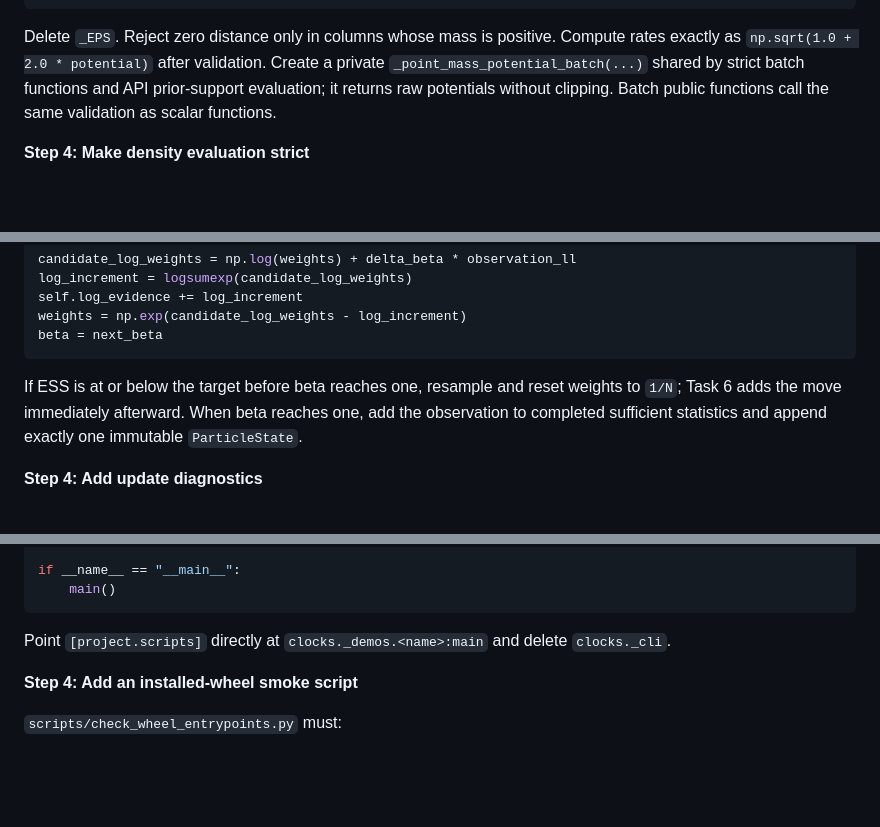
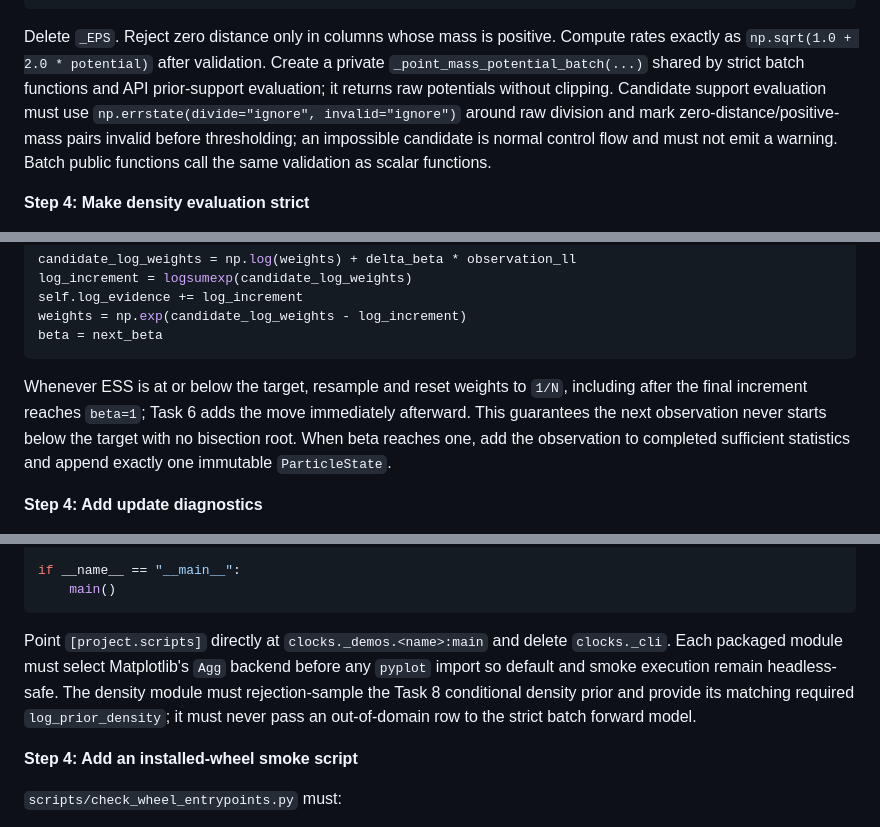
Before and after one commit to jbwhit/clocks, a Markdown page: docs/plans/2026-08-16-correctness-rigor.md, 3 parts joined by grey strips. Drawn GitHub-style; blank space fills up the shorter version.

Commit message:
docs: address independent plan review
Co-Authored-By: GPT-5 Codex <codex@openai.com>

````diff
--- a/docs/plans/2026-08-16-correctness-rigor.md
+++ b/docs/plans/2026-08-16-correctness-rigor.md
@@ -242,7 +242,11 @@ Delete `_EPS`. Reject zero distance only in columns whose mass is positive.
 Compute rates exactly as `np.sqrt(1.0 + 2.0 * potential)` after validation.
 Create a private `_point_mass_potential_batch(...)` shared by strict batch
 functions and API prior-support evaluation; it returns raw potentials without
-clipping. Batch public functions call the same validation as scalar functions.
+clipping. Candidate support evaluation must use
+`np.errstate(divide="ignore", invalid="ignore")` around raw division and mark
+zero-distance/positive-mass pairs invalid before thresholding; an impossible
+candidate is normal control flow and must not emit a warning. Batch public
+functions call the same validation as scalar functions.
 
 **Step 4: Make density evaluation strict**
 
@@ -518,10 +522,12 @@ weights = np.exp(candidate_log_weights - log_increment)
 beta = next_beta
 ```
 
-If ESS is at or below the target before beta reaches one, resample and reset
-weights to `1/N`; Task 6 adds the move immediately afterward. When beta reaches
-one, add the observation to completed sufficient statistics and append exactly
-one immutable `ParticleState`.
+Whenever ESS is at or below the target, resample and reset weights to `1/N`,
+including after the final increment reaches `beta=1`; Task 6 adds the move
+immediately afterward. This guarantees the next observation never starts below
+the target with no bisection root. When beta reaches one, add the observation
+to completed sufficient statistics and append exactly one immutable
+`ParticleState`.
 
 **Step 4: Add update diagnostics**
 
@@ -907,7 +917,11 @@ if __name__ == "__main__":
 ```
 
 Point `[project.scripts]` directly at `clocks._demos.<name>:main` and delete
-`clocks._cli`.
+`clocks._cli`. Each packaged module must select Matplotlib's `Agg` backend
+before any `pyplot` import so default and smoke execution remain headless-safe.
+The density module must rejection-sample the Task 8 conditional density prior
+and provide its matching required `log_prior_density`; it must never pass an
+out-of-domain row to the strict batch forward model.
 
 **Step 4: Add an installed-wheel smoke script**
 
````
Also changed, not shown: other parts of docs/plans/2026-08-16-correctness-rigor.md (+10 -6 lines), docs/plans/2026-08-16-correctness-rigor-agy-review.md (added, +36 -0 lines).
